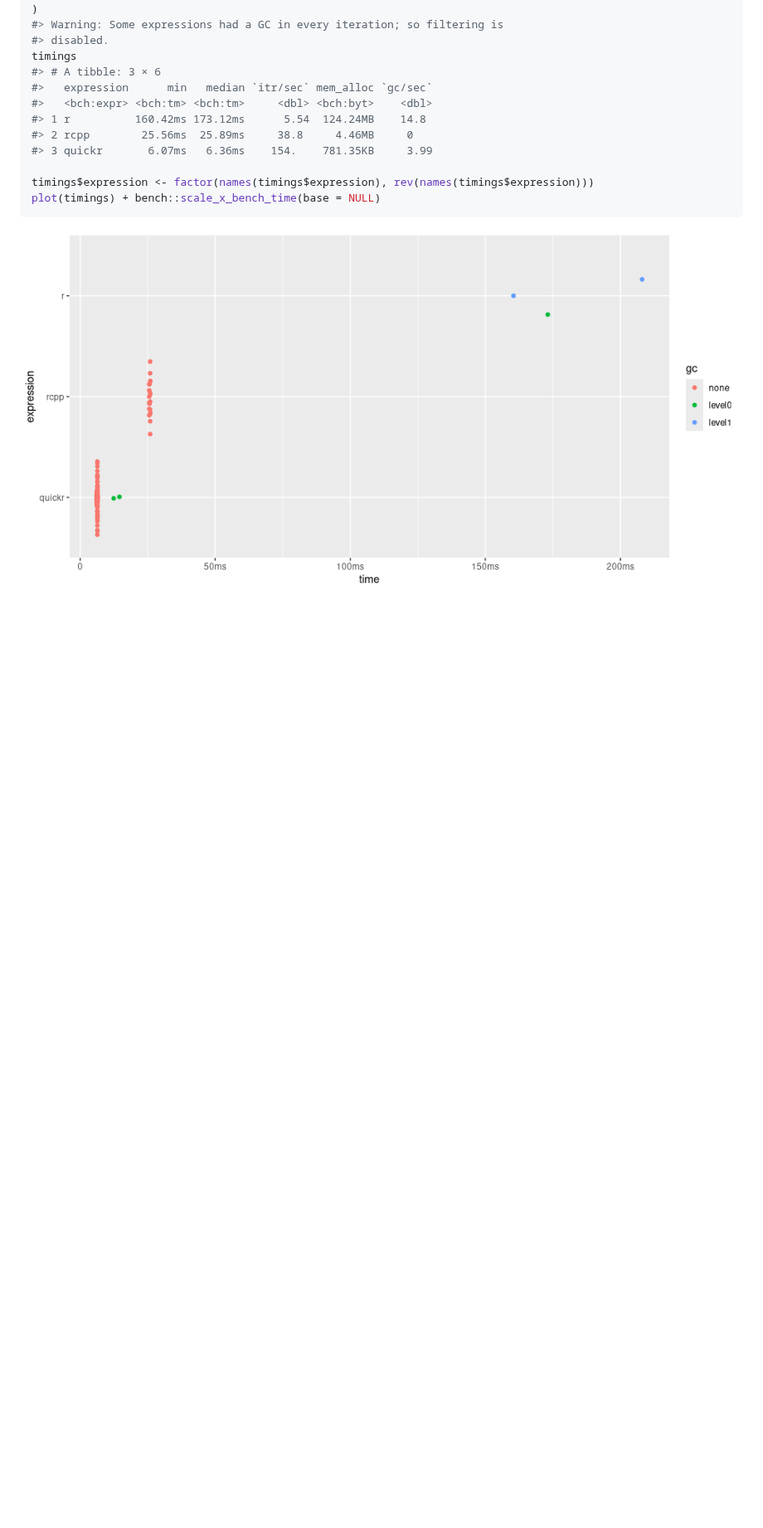
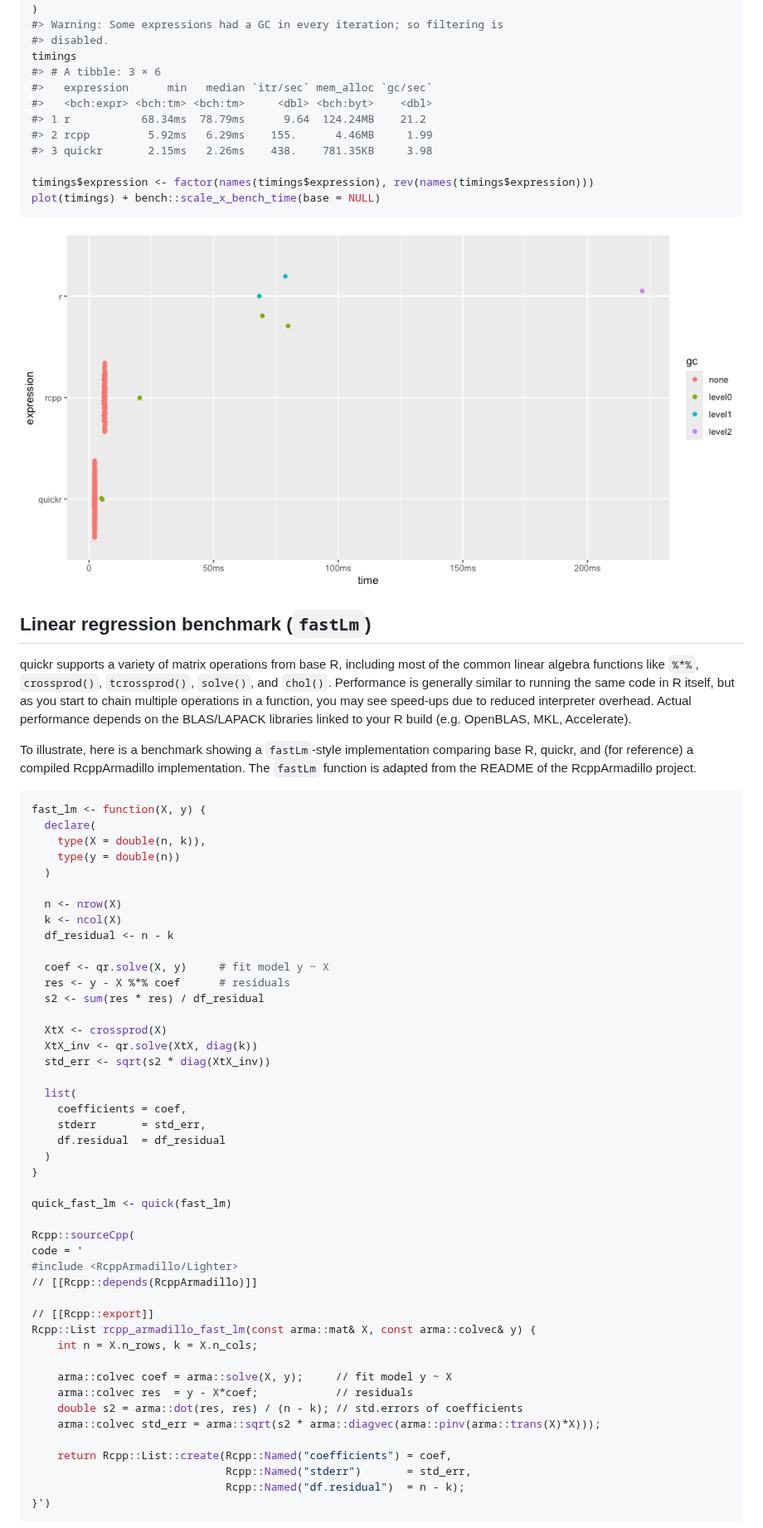
Before and after one commit to t-kalinowski/quickr, a Markdown page: README.md, the part around one of its changes. Shown at 83% size. Drawn GitHub-style; pictures changed too: man/figures/README-unnamed-chunk-8-1.png; blank space fills up the shorter version.

````diff
--- a/README.md
+++ b/README.md
@@ -424,12 +439,76 @@ timings
 #> # A tibble: 3 × 6
 #>   expression      min   median `itr/sec` mem_alloc `gc/sec`
 #>   <bch:expr> <bch:tm> <bch:tm>     <dbl> <bch:byt>    <dbl>
-#> 1 r          160.42ms 173.12ms      5.54  124.24MB    14.8
-#> 2 rcpp        25.56ms  25.89ms     38.8     4.46MB     0
-#> 3 quickr       6.07ms   6.36ms    154.    781.35KB     3.99
+#> 1 r           68.34ms  78.79ms      9.64  124.24MB    21.2
+#> 2 rcpp         5.92ms   6.29ms    155.      4.46MB     1.99
+#> 3 quickr       2.15ms   2.26ms    438.    781.35KB     3.98
 
 timings$expression <- factor(names(timings$expression), rev(names(timings$expression)))
 plot(timings) + bench::scale_x_bench_time(base = NULL)
 ```
 
 <img src="man/figures/README-unnamed-chunk-8-1.png" alt="" width="100%" />
+
+## Linear regression benchmark (`fastLm`)
+
+quickr supports a variety of matrix operations from base R, including
+most of the common linear algebra functions like `%*%`, `crossprod()`,
+`tcrossprod()`, `solve()`, and `chol()`. Performance is generally
+similar to running the same code in R itself, but as you start to chain
+multiple operations in a function, you may see speed-ups due to reduced
+interpreter overhead. Actual performance depends on the BLAS/LAPACK
+libraries linked to your R build (e.g. OpenBLAS, MKL, Accelerate).
+
+To illustrate, here is a benchmark showing a `fastLm`-style
+implementation comparing base R, quickr, and (for reference) a compiled
+RcppArmadillo implementation. The `fastLm` function is adapted from the
+README of the RcppArmadillo project.
+
+``` r
+fast_lm <- function(X, y) {
+  declare(
+    type(X = double(n, k)),
+    type(y = double(n))
+  )
+
+  n <- nrow(X)
+  k <- ncol(X)
+  df_residual <- n - k
+
+  coef <- qr.solve(X, y)     # fit model y ~ X
+  res <- y - X %*% coef      # residuals
+  s2 <- sum(res * res) / df_residual
+
+  XtX <- crossprod(X)
+  XtX_inv <- qr.solve(XtX, diag(k))
+  std_err <- sqrt(s2 * diag(XtX_inv))
+
+  list(
+    coefficients = coef,
+    stderr       = std_err,
+    df.residual  = df_residual
+  )
+}
+
+quick_fast_lm <- quick(fast_lm)
+
+Rcpp::sourceCpp(
+code = '
+#include <RcppArmadillo/Lighter>
+// [[Rcpp::depends(RcppArmadillo)]]
+
+// [[Rcpp::export]]
+Rcpp::List rcpp_armadillo_fast_lm(const arma::mat& X, const arma::colvec& y) {
+    int n = X.n_rows, k = X.n_cols;
+
+    arma::colvec coef = arma::solve(X, y);     // fit model y ~ X
+    arma::colvec res  = y - X*coef;            // residuals
+    double s2 = arma::dot(res, res) / (n - k); // std.errors of coefficients
+    arma::colvec std_err = arma::sqrt(s2 * arma::diagvec(arma::pinv(arma::trans(X)*X)));
+
+    return Rcpp::List::create(Rcpp::Named("coefficients") = coef,
+                              Rcpp::Named("stderr")       = std_err,
+                              Rcpp::Named("df.residual")  = n - k);
+}')
+```
+
````
Also changed, not shown: other parts of README.md (+87 -143 lines), man/figures/README-unnamed-chunk-10-1.png (added), man/figures/README-unnamed-chunk-11-1.png (added), man/figures/README-unnamed-chunk-3-1.png, man/figures/README-unnamed-chunk-6-1.png, man/figures/README-unnamed-chunk-7-1.png, 1 other file.
